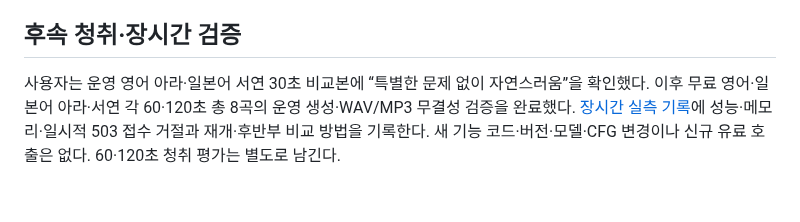
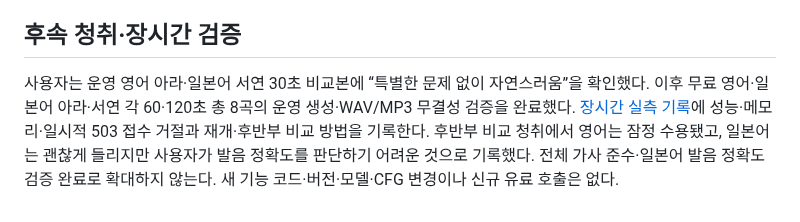
Before and after one commit to Augustine-H/drivemode, a Markdown page: docs/release-1.36.0.md, the part around the change. Drawn GitHub-style.

```diff
--- a/docs/release-1.36.0.md
+++ b/docs/release-1.36.0.md
@@ -43,4 +43,4 @@ Grok 웹앱에서 영어·아라, NAS 웹앱에서 일본어·서연을 각각
 
 ## 후속 청취·장시간 검증
 
-사용자는 운영 영어 아라·일본어 서연 30초 비교본에 “특별한 문제 없이 자연스러움”을 확인했다. 이후 무료 영어·일본어 아라·서연 각 60·120초 총 8곡의 운영 생성·WAV/MP3 무결성 검증을 완료했다. [장시간 실측 기록](./multilingual-long-persona-benchmark.md)에 성능·메모리·일시적 503 접수 거절과 재개·후반부 비교 방법을 기록한다. 새 기능 코드·버전·모델·CFG 변경이나 신규 유료 호출은 없다. 60·120초 청취 평가는 별도로 남긴다.
+사용자는 운영 영어 아라·일본어 서연 30초 비교본에 “특별한 문제 없이 자연스러움”을 확인했다. 이후 무료 영어·일본어 아라·서연 각 60·120초 총 8곡의 운영 생성·WAV/MP3 무결성 검증을 완료했다. [장시간 실측 기록](./multilingual-long-persona-benchmark.md)에 성능·메모리·일시적 503 접수 거절과 재개·후반부 비교 방법을 기록한다. 후반부 비교 청취에서 영어는 잠정 수용됐고, 일본어는 괜찮게 들리지만 사용자가 발음 정확도를 판단하기 어려운 것으로 기록했다. 전체 가사 준수·일본어 발음 정확도 검증 완료로 확대하지 않는다. 새 기능 코드·버전·모델·CFG 변경이나 신규 유료 호출은 없다.
```
Also changed, not shown: docs/multilingual-long-persona-benchmark.md (+3 -1 lines), docs/persona-singing-user-guide.md (+1 -1 lines).
